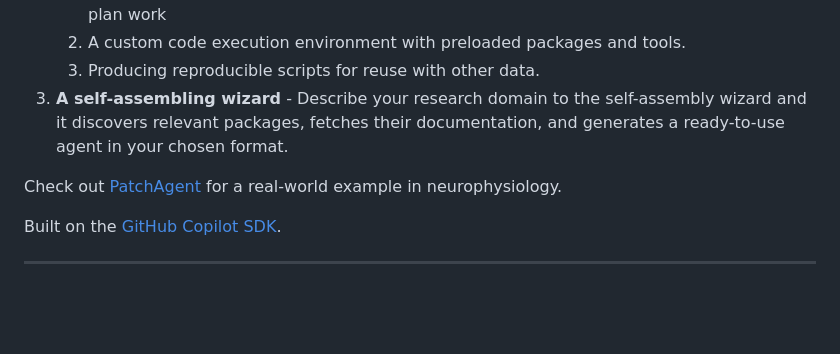
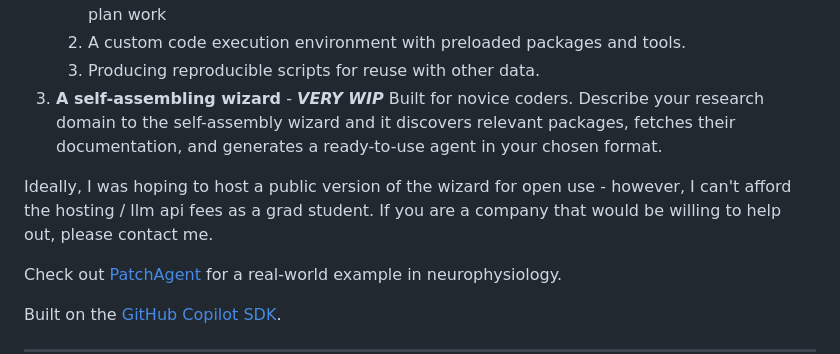
Before and after one commit to smestern/sciagent, a Markdown page: README.md, the part around the change. Drawn GitHub-style; blank space fills up the shorter version.

Commit message:
docs: Update README to clarify self-assembling wizard status and add hosting request

```diff
--- a/README.md
+++ b/README.md
@@ -21,8 +21,9 @@ The way I envision users utilizing this repo is in one of three ways.
    1. Direct tool use by the Agent so it can do things like, direct inspect data, get metadata and plan work
    2. A custom code execution environment with preloaded packages and tools.
    3. Producing reproducible scripts for reuse with other data.
-3. **A self-assembling wizard** - Describe your research domain to the self-assembly wizard and it discovers relevant packages, fetches their documentation, and generates a ready-to-use agent in your chosen format.
+3. **A self-assembling wizard** - ***VERY WIP*** Built for novice coders. Describe your research domain to the self-assembly wizard and it discovers relevant packages, fetches their documentation, and generates a ready-to-use agent in your chosen format.
 
+Ideally, I was hoping to host a public version of the wizard for open use - however, I can't afford the hosting / llm api fees as a grad student. If you are a company that would be willing to help out, please contact me.
 
 Check out [PatchAgent](https://github.com/smestern/patchAgent) for a real-world example in neurophysiology.
 
```
